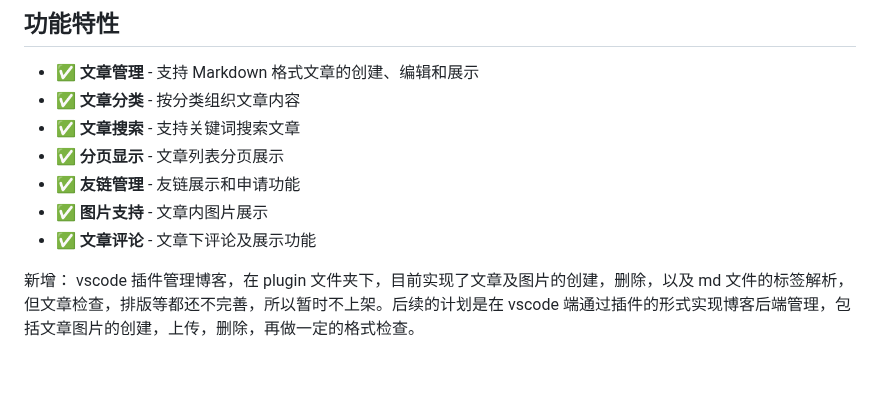
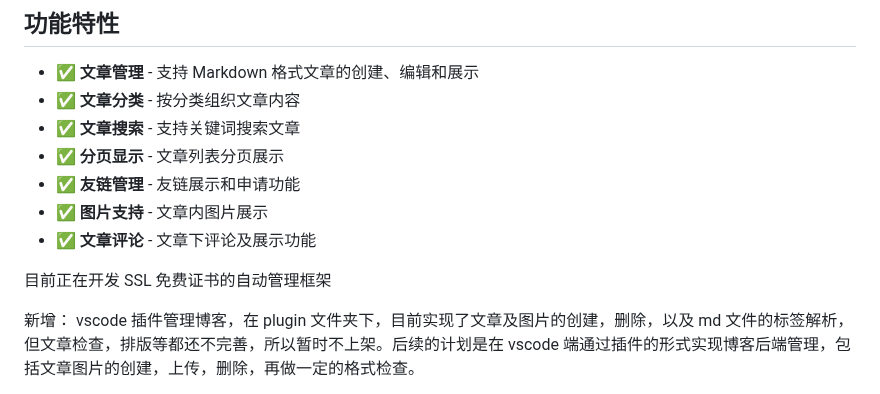
Before and after one commit to mkitsdts/mkBlog, a Markdown page: README.md, the part around the change. Drawn GitHub-style; blank space fills up the shorter version.

```diff
--- a/README.md
+++ b/README.md
@@ -40,6 +40,8 @@ mkBlog 是一个轻量级的个人博客系统，支持 Markdown 文章、文章
 - ✅ **友链管理** - 友链展示和申请功能
 - ✅ **图片支持** - 文章内图片展示
 - ✅ **文章评论** - 文章下评论及展示功能
+
+目前正在开发 SSL 免费证书的自动管理框架
 
 新增： vscode 插件管理博客，在 plugin 文件夹下，目前实现了文章及图片的创建，删除，以及 md 文件的标签解析，但文章检查，排版等都还不完善，所以暂时不上架。后续的计划是在 vscode 端通过插件的形式实现博客后端管理，包括文章图片的创建，上传，删除，再做一定的格式检查。
 
```
Also changed, not shown: pkg/sslcontroler/README.md (added, +6 -0 lines), docs/images/state.png (added), 13 other files.
